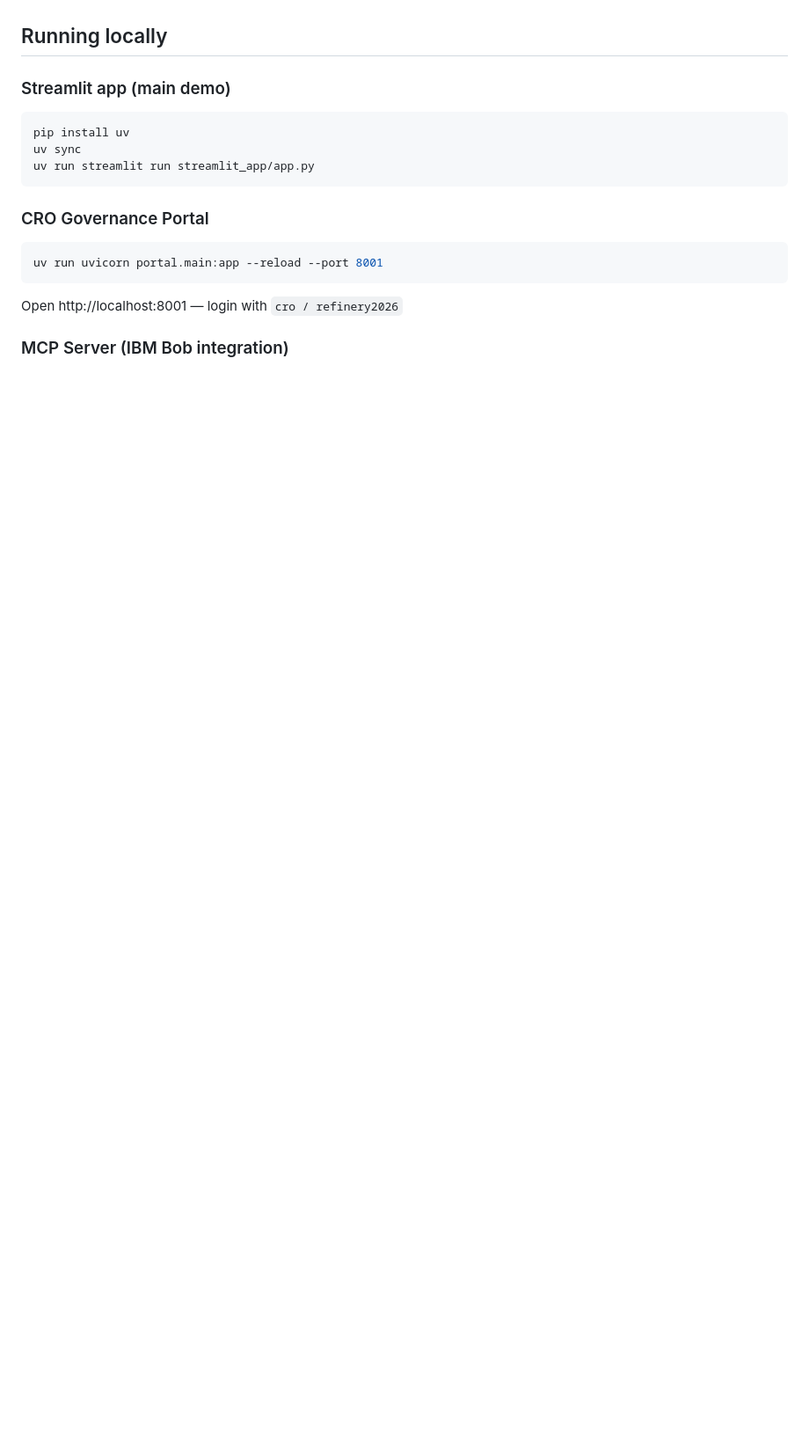
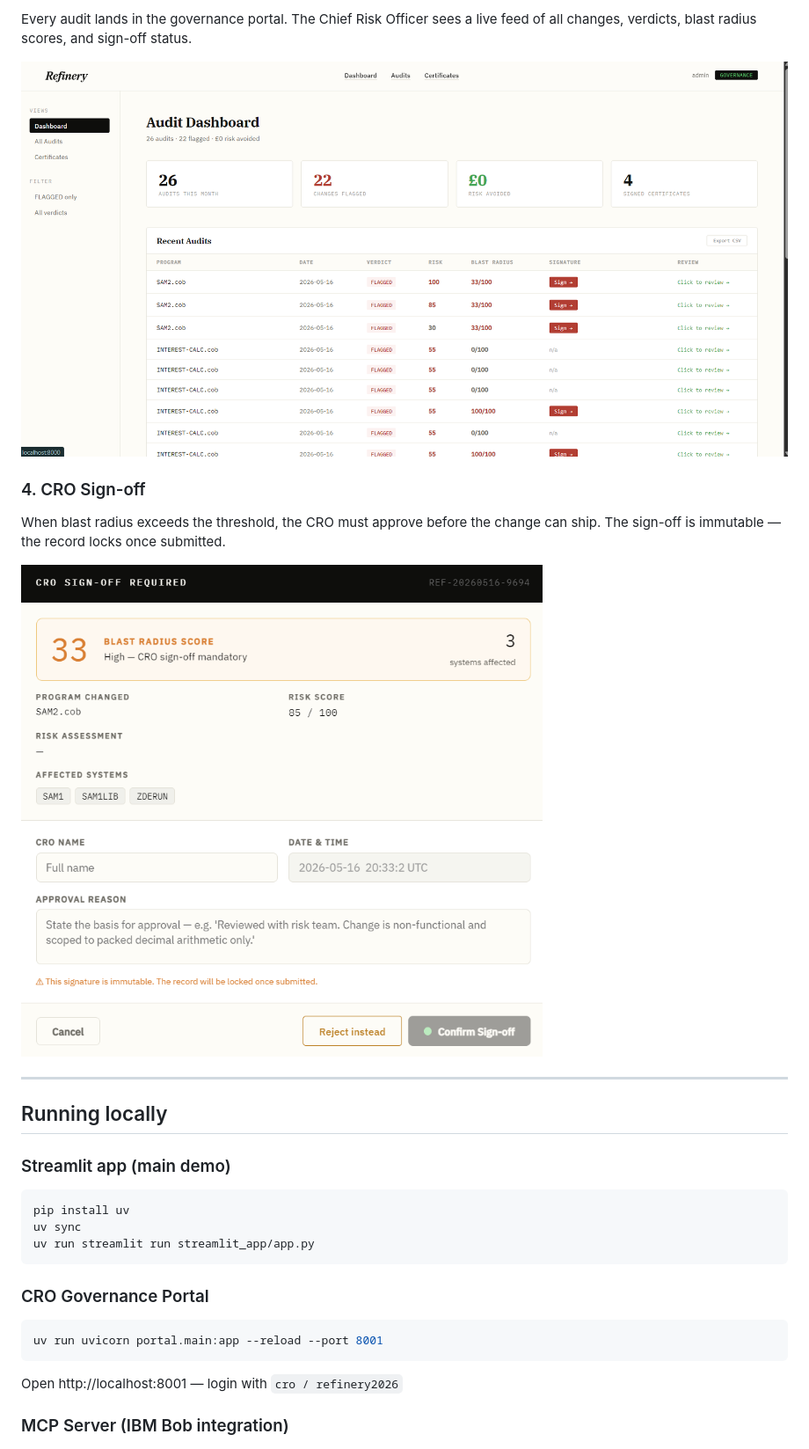
Before and after one commit to atiladeokegab/refinery-ibm-bob, a Markdown page: README.md, the part around one of its changes. Shown at 88% size. Rendered like a GitHub page; pictures changed too: images/Screenshot 2026-05-16 213315.png (added), images/Screenshot 2026-05-16 213328.png (added); blank space fills up the shorter version.

Commit message:
docs: add screenshots and update README with workflow walkthrough

```diff
--- a/README.md
+++ b/README.md
@@ -14,3 +23,14 @@ Refinery is an independent verification and validation engine for AI-modified CO
+Every audit lands in the governance portal. The Chief Risk Officer sees a live feed of all changes, verdicts, blast radius scores, and sign-off status.
+
+![Refinery CRO Governance Portal — Audit Dashboard](images/Screenshot%202026-05-16%20213315.png)
+
+### 4. CRO Sign-off
+
+When blast radius exceeds the threshold, the CRO must approve before the change can ship. The sign-off is immutable — the record locks once submitted.
+
+![CRO Sign-off modal — blast radius 33, 3 systems affected](images/Screenshot%202026-05-16%20213328.png)
+
+---
 
 ## Running locally
 
```
Also changed, not shown: other parts of README.md (+17 -6 lines), images/Screenshot 2026-05-16 213219.png (added).
